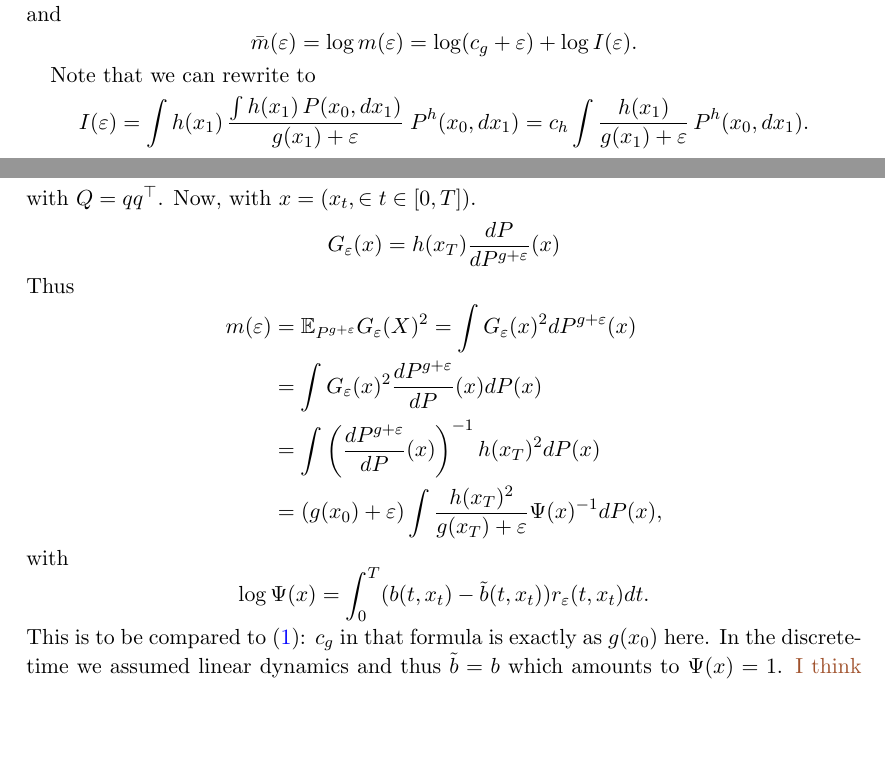
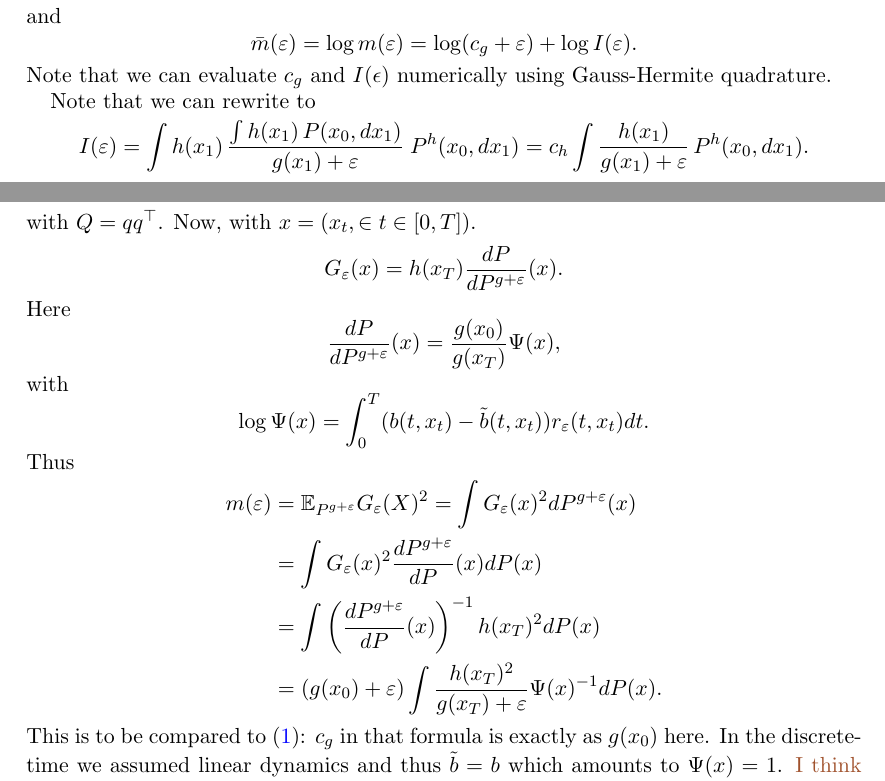
Before and after one commit to fmeulen/RegularizedBFFG, a LaTeX problem sheet (manuscript/stochvol_example.tex): two parts of pages 3 and 16 of 16, joined at a grey line, cut so that both start at the same text, the shorter picture padded with empty space. Compiled offline with pdfLaTeX.

Commit message:
some smallupdates

```diff
--- a/manuscript/stochvol_example.tex
+++ b/manuscript/stochvol_example.tex
@@ -226,7 +226,7 @@ By expanding we get
 \end{equation}
 Define \[  I(\eps)= \int \frac{h(x_1)^2}{g(x_1)+\eps}\,P(x_0,dx_1)\] and
 \[ \bar{m}(\eps) = \log m(\eps) = \log (c_g+\eps) + \log I(\eps). \]
-
+Note that we can evaluate $c_g$ and $I(\epsilon)$ numerically using Gauss-Hermite quadrature.
 
 
 
@@ -917,12 +917,14 @@ where $s(x)=1/(1+e^{-x})$. Thus we get a damping factor.
 The measure $P^{g+\epsilon}$ is  the measure (on path space) of the process
 \[ 	  \dd X_t = b(t,X_t) \dd t +Q r_\eps(t,X_t) +q \dd W_t,\qquad  X_0=x_0 .\]
 with $Q=q q^\T$. Now, with $x=(x_t,\in t\in [0,T])$.
-\[ G_\eps(x) = h(x_T) \frac{d P}{d P^{g+\eps}}(x)   \]
-Thus
-\begin{align*} m(\eps) &= \EE_{P^{g+\eps}} G_\eps(X)^2 = \int  G_\eps(x)^2 d P^{g+\eps}(x) \\ & = \int  G_\eps(x)^2 \frac{d P^{g+\eps}}{d P}(x) d P(x) \\ & = \int \left(\frac{d P^{g+\eps}}{d P}(x)\right)^{-1} h(x_T)^2 d P(x) \\ & =(g(x_0)+\eps) \int \frac{h(x_T)^2}{g(x_T)+\eps}  \Psi(x)^{-1} d P(x) ,
-\end{align*}
+\[ G_\eps(x) = h(x_T) \frac{d P}{d P^{g+\eps}}(x) .  \]
+Here
+\[ \frac{d P}{d P^{g+\eps}}(x) = \frac{g(x_0)}{g(x_T)} \Psi(x), \]
 with
 \[ \log \Psi(x)= \int_0^T (b(t,x_t)-\tilde{b}(t,x_t)) r_\eps(t,x_t) d t. \]
+Thus
+\begin{align*} m(\eps) &= \EE_{P^{g+\eps}} G_\eps(X)^2 = \int  G_\eps(x)^2 d P^{g+\eps}(x) \\ & = \int  G_\eps(x)^2 \frac{d P^{g+\eps}}{d P}(x) d P(x) \\ & = \int \left(\frac{d P^{g+\eps}}{d P}(x)\right)^{-1} h(x_T)^2 d P(x) \\ & =(g(x_0)+\eps) \int \frac{h(x_T)^2}{g(x_T)+\eps}  \Psi(x)^{-1} d P(x) .
+\end{align*}
 This is to be compared to \eqref{eq:m_eps1}: $c_g$ in that formula is exactly as $g(x_0)$ here. In the discrete-time we assumed linear dynamics and thus $\tilde b=b$ which amounts to $\Psi(x)=1$. \note{I think the nonlinear case is most interesting here, for else filtering at time $T$ boils down to the discrete-time problem.}
 \begin{lem}
 Suppose $g(T,x)=\phi(v; \mu, \sigma^2)$ (with $\mu, \sigma$ depending on $v$). If $b(x)=\omega + \psi x$ then for $t\in [0,T)$ we have
```
Also changed, not shown: manuscript/stochvol_example.pdf, smc/figs/ct_ess_cdf.png, smc/figs/ct_ll_cdf.png, smc/figs/ct_mbar.png, smc/figs/ct_qn_cdf.png, 4 other files.
